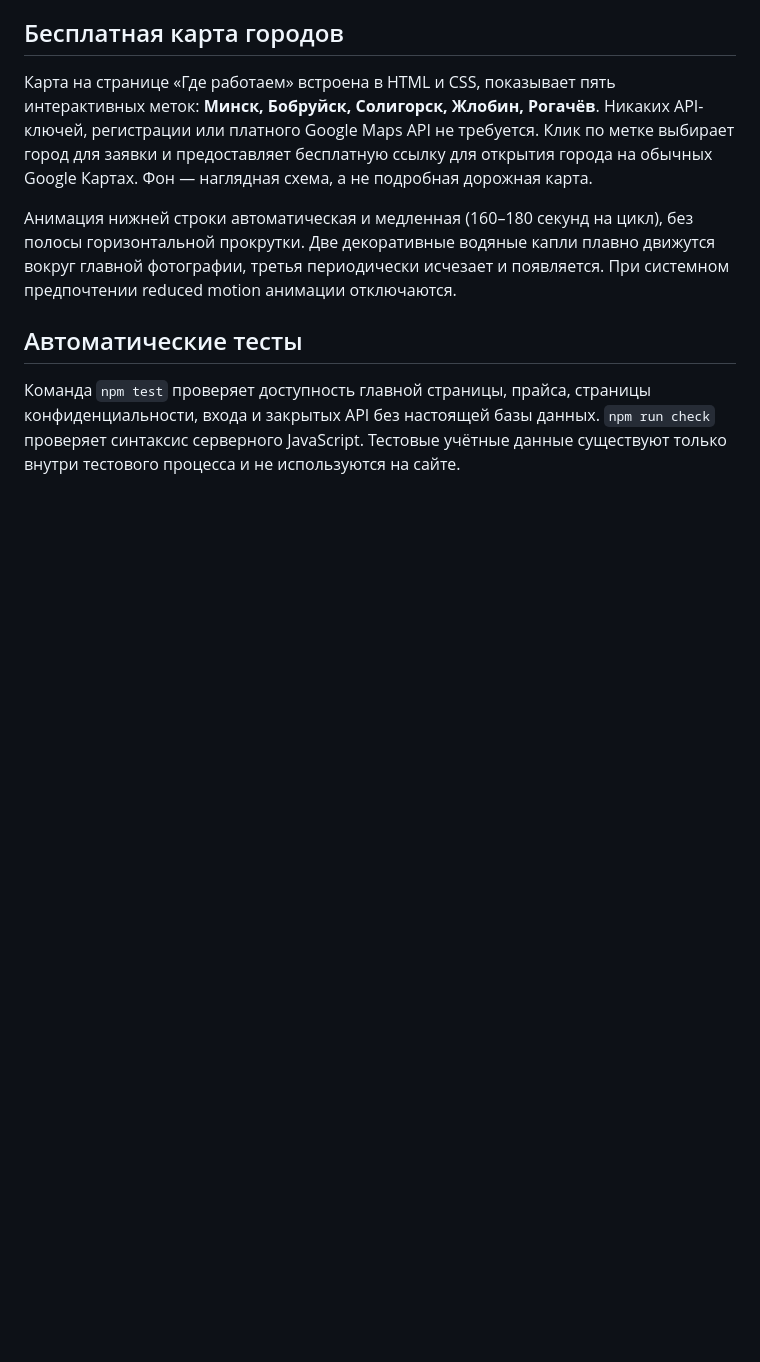
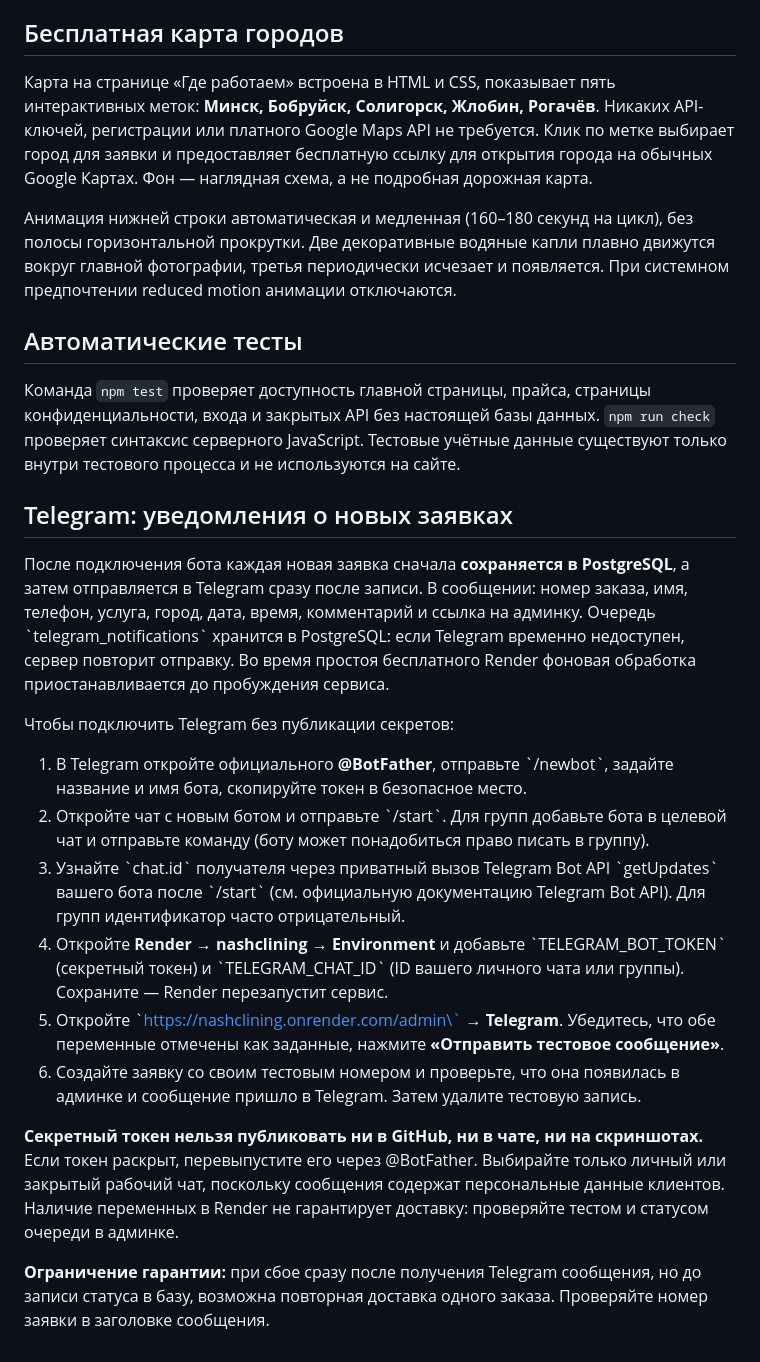
Before and after one commit to krygantt-dot/nashclining-, a Markdown page: README.md, the part around the change. Drawn GitHub-style; blank space fills up the shorter version.

Commit message:
Инструкция подключения Telegram-бота и проверки уведомлений в админке

```diff
--- a/README.md
+++ b/README.md
@@ -82,3 +82,21 @@ npm start
 ## Автоматические тесты
 
 Команда `npm test` проверяет доступность главной страницы, прайса, страницы конфиденциальности, входа и закрытых API без настоящей базы данных. `npm run check` проверяет синтаксис серверного JavaScript. Тестовые учётные данные существуют только внутри тестового процесса и не используются на сайте.
+
+
+## Telegram: уведомления о новых заявках
+
+После подключения бота каждая новая заявка сначала **сохраняется в PostgreSQL**, а затем отправляется в Telegram сразу после записи. В сообщении: номер заказа, имя, телефон, услуга, город, дата, время, комментарий и ссылка на админку. Очередь \`telegram_notifications\` хранится в PostgreSQL: если Telegram временно недоступен, сервер повторит отправку. Во время простоя бесплатного Render фоновая обработка приостанавливается до пробуждения сервиса.
+
+Чтобы подключить Telegram без публикации секретов:
+
+1. В Telegram откройте официального **@BotFather**, отправьте \`/newbot\`, задайте название и имя бота, скопируйте токен в безопасное место.
+2. Откройте чат с новым ботом и отправьте \`/start\`. Для групп добавьте бота в целевой чат и отправьте команду (боту может понадобиться право писать в группу).
+3. Узнайте \`chat.id\` получателя через приватный вызов Telegram Bot API \`getUpdates\` вашего бота после \`/start\` (см. официальную документацию Telegram Bot API). Для групп идентификатор часто отрицательный.
+4. Откройте **Render → nashclining → Environment** и добавьте \`TELEGRAM_BOT_TOKEN\` (секретный токен) и \`TELEGRAM_CHAT_ID\` (ID вашего личного чата или группы). Сохраните — Render перезапустит сервис.
+5. Откройте \`https://nashclining.onrender.com/admin\` → **Telegram**. Убедитесь, что обе переменные отмечены как заданные, нажмите **«Отправить тестовое сообщение»**.
+6. Создайте заявку со своим тестовым номером и проверьте, что она появилась в админке и сообщение пришло в Telegram. Затем удалите тестовую запись.
+
+**Секретный токен нельзя публиковать ни в GitHub, ни в чате, ни на скриншотах.** Если токен раскрыт, перевыпустите его через @BotFather. Выбирайте только личный или закрытый рабочий чат, поскольку сообщения содержат персональные данные клиентов. Наличие переменных в Render не гарантирует доставку: проверяйте тестом и статусом очереди в админке.
+
+**Ограничение гарантии:** при сбое сразу после получения Telegram сообщения, но до записи статуса в базу, возможна повторная доставка одного заказа. Проверяйте номер заявки в заголовке сообщения.
```
